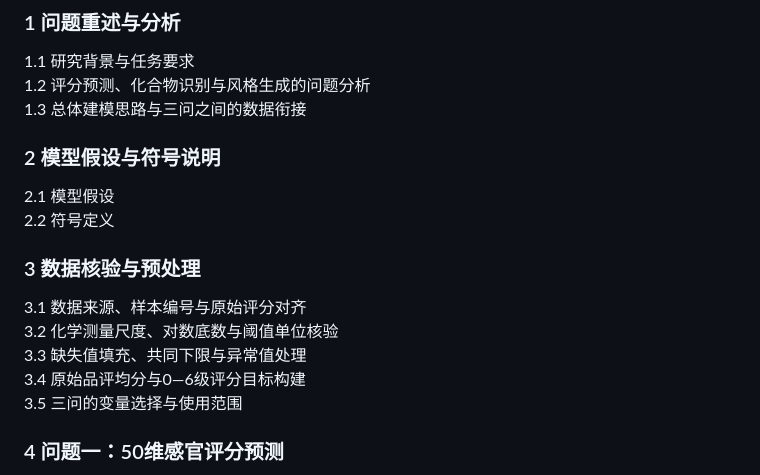
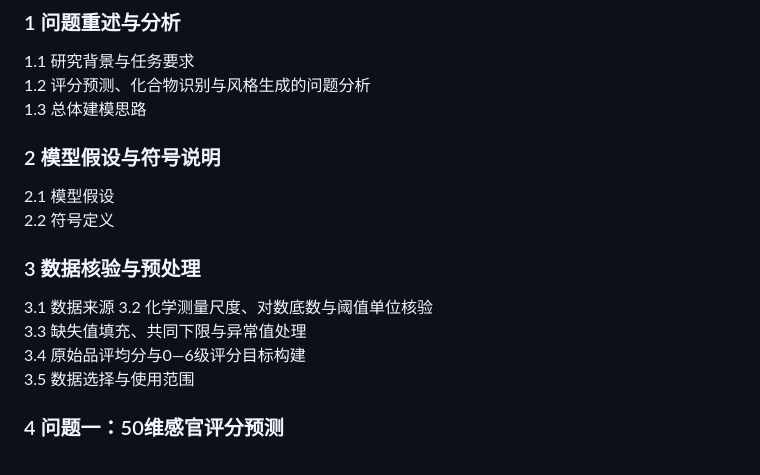
Before and after one commit to magneticyue-tech/2026MathorCup-WWX, a Markdown page: paper/目录结构.md, the part around the change. GitHub-like rendering.

Commit message:
目录结构调整

```diff
--- a/paper/目录结构.md
+++ b/paper/目录结构.md
@@ -12,7 +12,7 @@
 
 1.1 研究背景与任务要求
 1.2 评分预测、化合物识别与风格生成的问题分析
-1.3 总体建模思路与三问之间的数据衔接
+1.3 总体建模思路
 
 ### 2 模型假设与符号说明
 
@@ -21,11 +21,11 @@
 
 ### 3 数据核验与预处理
 
-3.1 数据来源、样本编号与原始评分对齐
+3.1 数据来源
 3.2 化学测量尺度、对数底数与阈值单位核验
 3.3 缺失值填充、共同下限与异常值处理
 3.4 原始品评均分与0—6级评分目标构建
-3.5 三问的变量选择与使用范围
+3.5 数据选择与使用范围
 
 ### 4 问题一：50维感官评分预测
 
```
